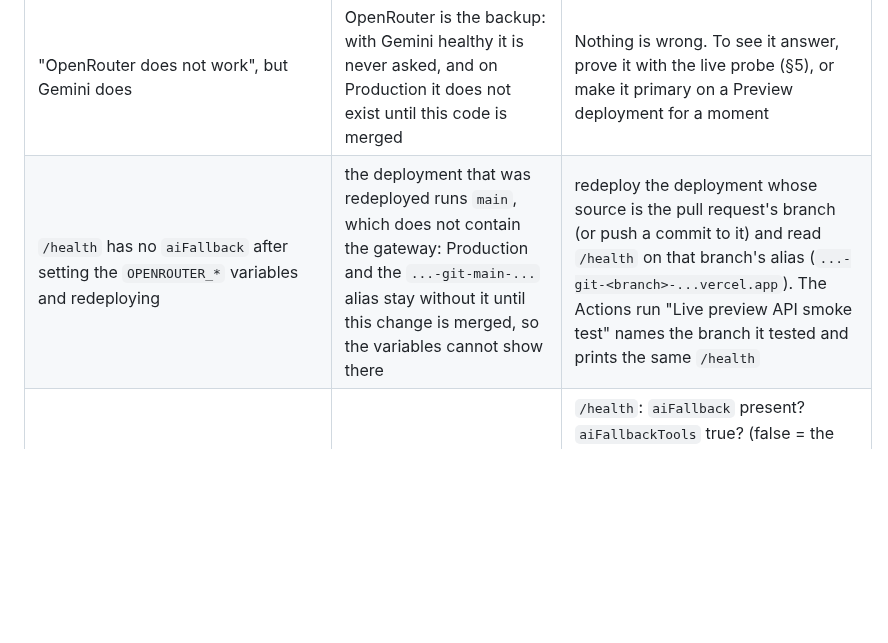
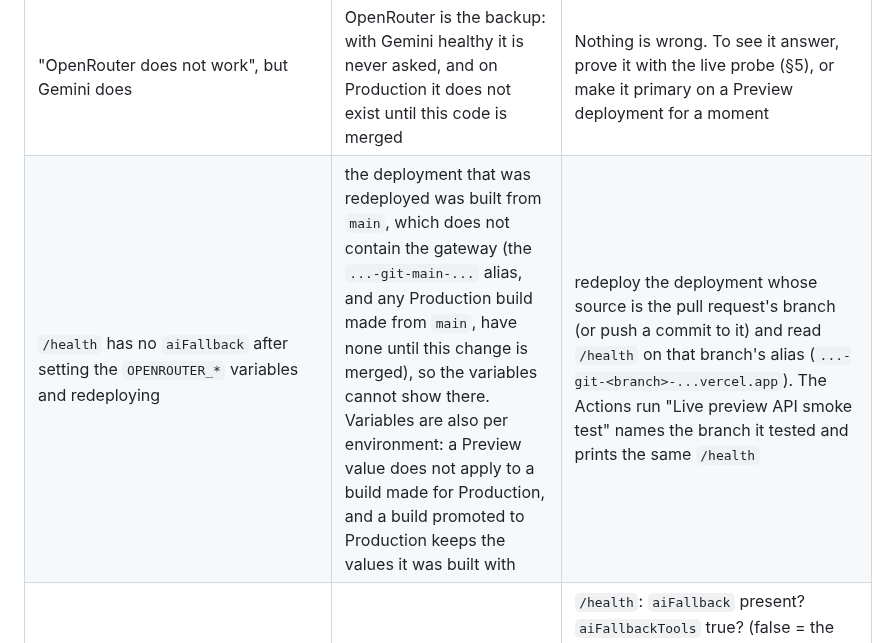
Before and after one commit to jitendrakumarraj831-byte/ZarvisMobile, a Markdown page: AI_MODEL_GATEWAY.md, the part around the change. Rendered like a GitHub page; blank space fills up the shorter version.

Commit message:
docs(ai): troubleshooting row: variables are per environment, and a promoted build keeps its own
A Preview build of this branch was promoted to Production in Vercel before the branch was merged.
The row said Production has no gateway until the merge, which stopped being true. It now says
what holds in general: a build made from main has no gateway, Preview values do not apply to a
Production build, and a promoted build keeps the values it was built with.

Co-Authored-By: Claude Sonnet 5.5 <noreply@anthropic.com>
Claude-Session: https://claude.ai/code/session_01AcSetePB1QQomRgubv6kjs

```diff
--- a/AI_MODEL_GATEWAY.md
+++ b/AI_MODEL_GATEWAY.md
@@ -528,7 +528,7 @@ send a message, and remove both again.
 | Symptom | Likely cause | What to do |
 |---|---|---|
 | "OpenRouter does not work", but Gemini does | OpenRouter is the backup: with Gemini healthy it is never asked, and on Production it does not exist until this code is merged | Nothing is wrong. To see it answer, prove it with the live probe (§5), or make it primary on a Preview deployment for a moment |
-| `/health` has no `aiFallback` after setting the `OPENROUTER_*` variables and redeploying | the deployment that was redeployed runs `main`, which does not contain the gateway: Production and the `...-git-main-...` alias stay without it until this change is merged, so the variables cannot show there | redeploy the deployment whose source is the pull request's branch (or push a commit to it) and read `/health` on that branch's alias (`...-git-<branch>-...vercel.app`). The Actions run "Live preview API smoke test" names the branch it tested and prints the same `/health` |
+| `/health` has no `aiFallback` after setting the `OPENROUTER_*` variables and redeploying | the deployment that was redeployed was built from `main`, which does not contain the gateway (the `...-git-main-...` alias, and any Production build made from `main`, have none until this change is merged), so the variables cannot show there. Variables are also per environment: a Preview value does not apply to a build made for Production, and a build promoted to Production keeps the values it was built with | redeploy the deployment whose source is the pull request's branch (or push a commit to it) and read `/health` on that branch's alias (`...-git-<branch>-...vercel.app`). The Actions run "Live preview API smoke test" names the branch it tested and prints the same `/health` |
 | Gemini hits its quota and users still see the quota error | the fallback is off, not configured, or cannot serve the request | `/health`: `aiFallback` present? `aiFallbackTools` true? (false = the OpenRouter model declares no `tools`, which every chat turn needs). In the `AI call failed` log line, `attempts` listing only `google` means the fallback was never tried |
 | No fallback for chat turns only; content skills do fall back | the OpenRouter model does not declare `tools` (the safe default) | verify the model supports function calling, then `OPENROUTER_MODEL_CAPABILITIES=tools` |
 | Nothing falls back, and logs show `AI_PROVIDER_AUTH_ERROR` | a provider rejects its key (never a fallback reason) | fix the key; `AI call failed` names which provider |
```
